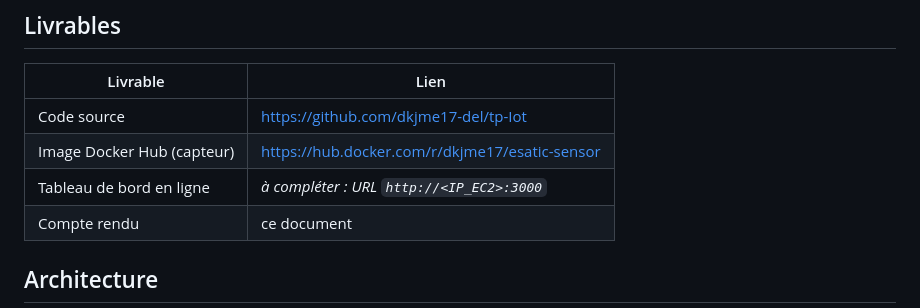
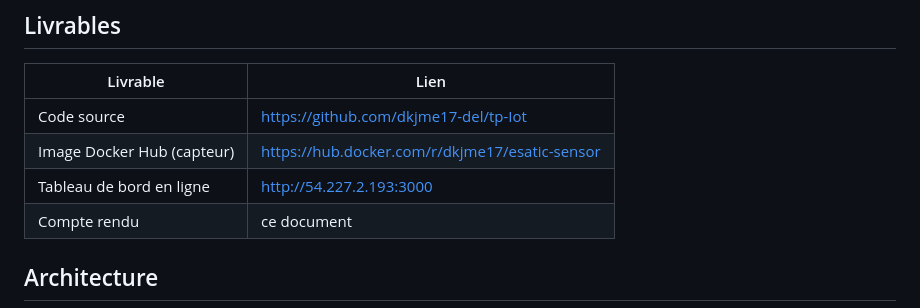
Before and after one commit to dkjme17-del/tp-Iot, a Markdown page: README.md, the part around the change. GitHub-like rendering.

Commit message:
docs: URL du tableau de bord en ligne

```diff
--- a/README.md
+++ b/README.md
@@ -13,7 +13,7 @@ accessibles depuis Internet.
 |---|---|
 | Code source | https://github.com/dkjme17-del/tp-Iot |
 | Image Docker Hub (capteur) | https://hub.docker.com/r/dkjme17/esatic-sensor |
-| Tableau de bord en ligne | _à compléter : URL `http://<IP_EC2>:3000`_ |
+| Tableau de bord en ligne | http://54.227.2.193:3000 |
 | Compte rendu | ce document |
 
 ## Architecture
```
